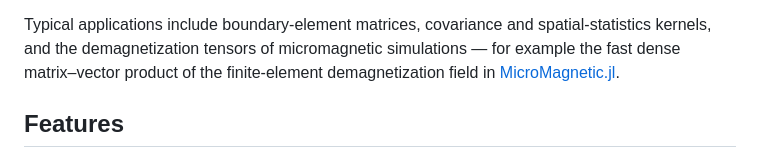
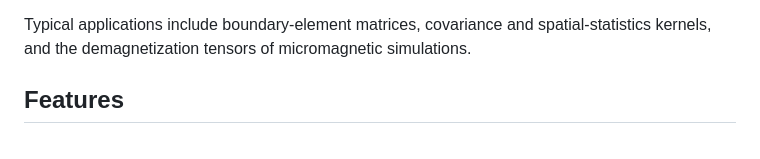
Before and after one commit to MagneticSimulation/HMatrixGPU.jl, a Markdown page: README.md, the part around the change. GitHub-like rendering.

```diff
--- a/README.md
+++ b/README.md
@@ -12,9 +12,7 @@ so the same code runs on NVIDIA, AMD, Intel and Apple GPUs as well as the CPU.
 
 Typical applications include boundary-element matrices, covariance and
 spatial-statistics kernels, and the demagnetization tensors of micromagnetic
-simulations — for example the fast dense matrix–vector product of the
-finite-element demagnetization field in
-[MicroMagnetic.jl](https://github.com/MagneticSimulation/MicroMagnetic.jl).
+simulations.
 
 ## Features
 
```
